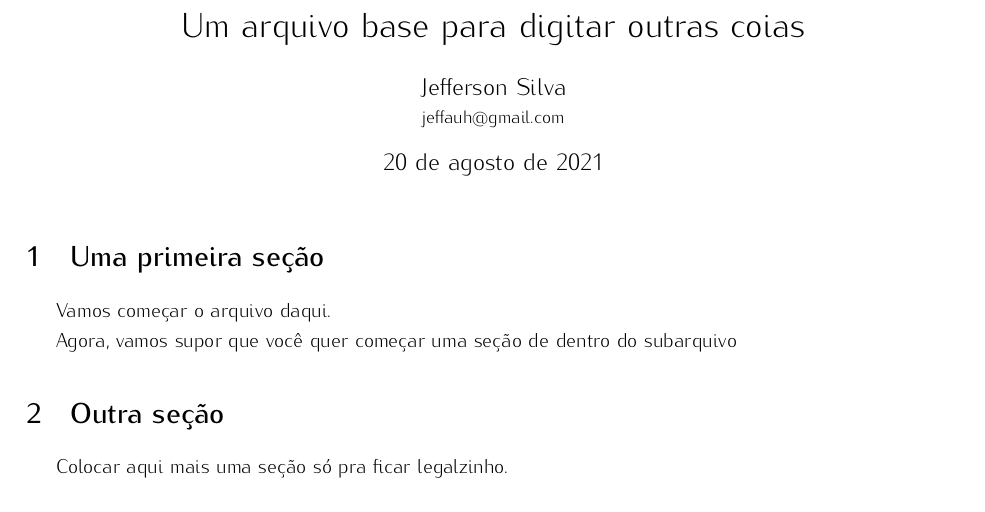
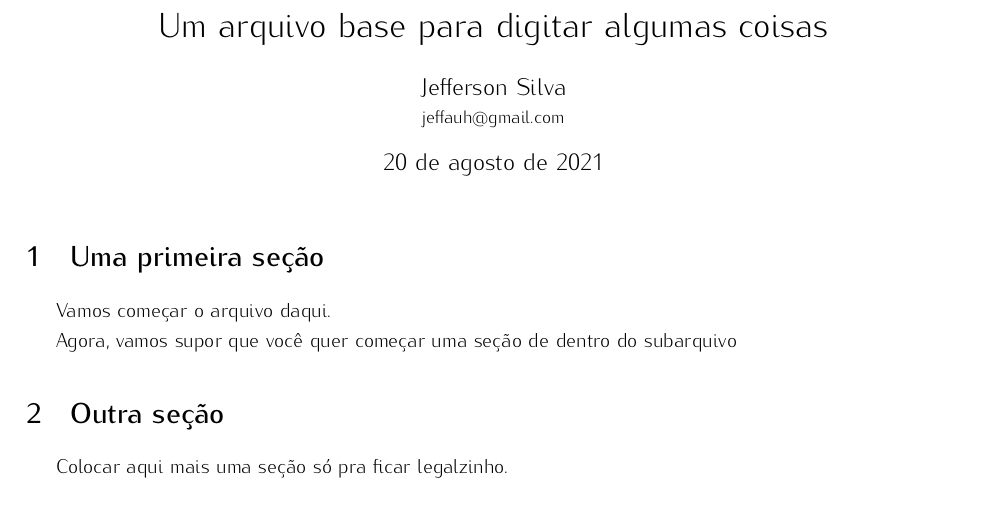
Before and after one commit to jeffinish/Templates, a LaTeX document (Latex/ArquivoBase.tex): part of the page, cut so that both start at the same text. Compiled offline with pdfLaTeX.

Commit message:
Correção de alguns erros de digitação

```diff
--- a/Latex/ArquivoBase.tex
+++ b/Latex/ArquivoBase.tex
@@ -75,7 +75,7 @@
 % -- Pacote extra -- %
 \usepackage{subfiles}  %Pacote necesário para incluir outros arquivos (Indicado carregar como último pacote)
 
-\title{Um arquivo base para digitar outras coias}   	%Define o título do arquivo
+\title{Um arquivo base para digitar algumas coisas}   	%Define o título do arquivo
 \author{Jefferson Silva \\								%Define o autor do arquivo
 		\small{jeffauh@gmail.com}
 		}
```
Also changed, not shown: Latex/ArquivoBase.pdf, 1 other file.
